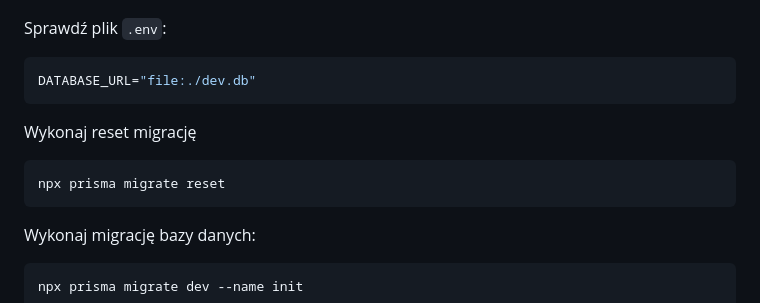
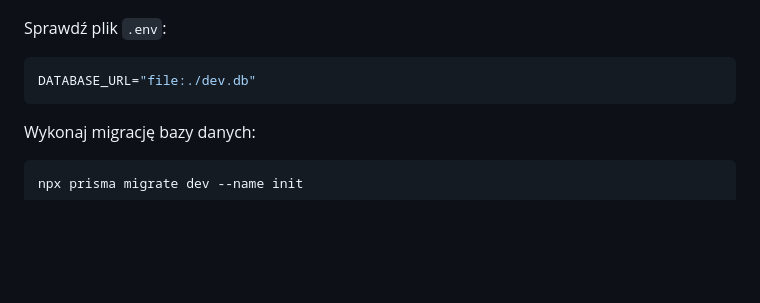
Before and after one commit to kichwepchik/project_bazydannych_testowanie, a Markdown page: readme.md, the part around the change. Drawn GitHub-style; blank space fills up the shorter version.

````diff
--- a/readme.md
+++ b/readme.md
@@ -170,10 +170,6 @@ Sprawdź plik `.env`:
 
 ```env
 DATABASE_URL="file:./dev.db"
-```
-Wykonaj reset migrację
-```bash
-npx prisma migrate reset
 ```
 
 Wykonaj migrację bazy danych:
````
